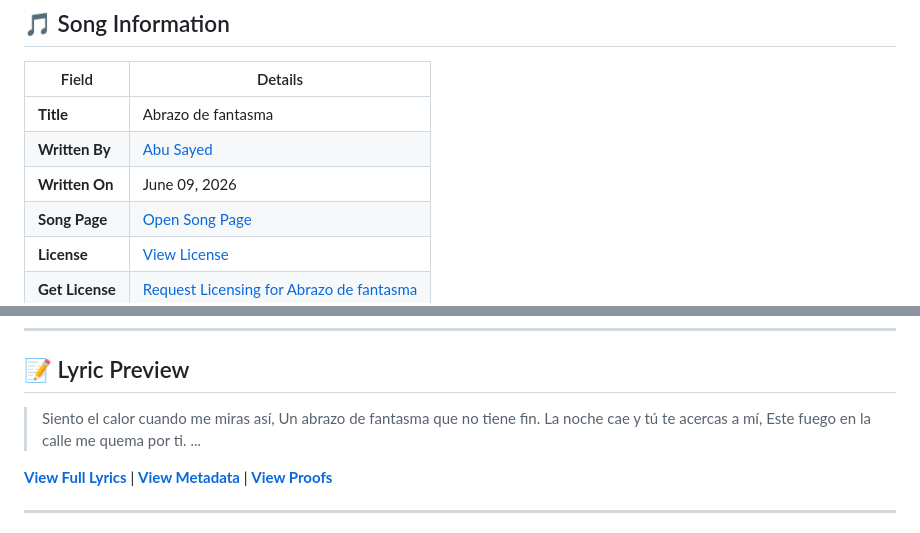
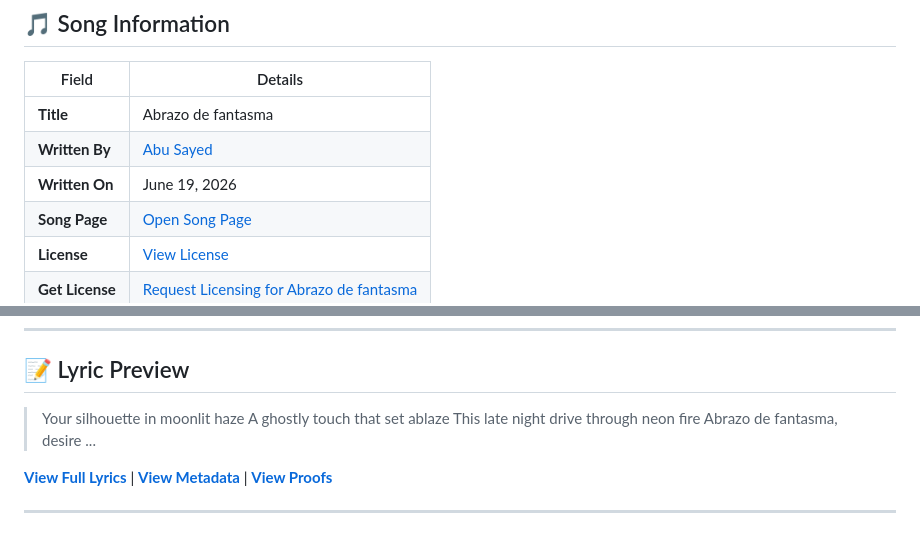
Before and after one commit to ImAbuSayed/abrazo-de-fantasma, a Markdown page: README.md, 2 parts joined by grey strips. Drawn GitHub-style.

Commit message:
docs: Update readme excerpt

```diff
--- a/README.md
+++ b/README.md
@@ -12,7 +12,7 @@
 |-------|---------|
 | **Title** | Abrazo de fantasma |
 | **Written By** | [Abu Sayed](https://abusayed.com.bd/) |
-| **Written On** | June 09, 2026 |
+| **Written On** | June 19, 2026 |
 | **Song Page** | [Open Song Page](https://imabusayed.github.io/abrazo-de-fantasma/) |
 | **License** | [View License](./LICENSE.md) |
 | **Get License** | [Request Licensing for Abrazo de fantasma](https://music.abusayed.com.bd/Licensing/?https://imabusayed.github.io/abrazo-de-fantasma/) |
@@ -32,10 +32,10 @@
 
 ## 📝 Lyric Preview
 
-> Siento el calor cuando me miras así,
-> Un abrazo de fantasma que no tiene fin.
-> La noche cae y tú te acercas a mí,
-> Este fuego en la calle me quema por ti.
+> Your silhouette in moonlit haze
+> A ghostly touch that set ablaze
+> This late night drive through neon fire
+> Abrazo de fantasma, desire
 > ...
 
 [**View Full Lyrics**](./lyrics.txt) | [**View Metadata**](./manifest.json) | [**View Proofs**](./hashes.txt)
```
